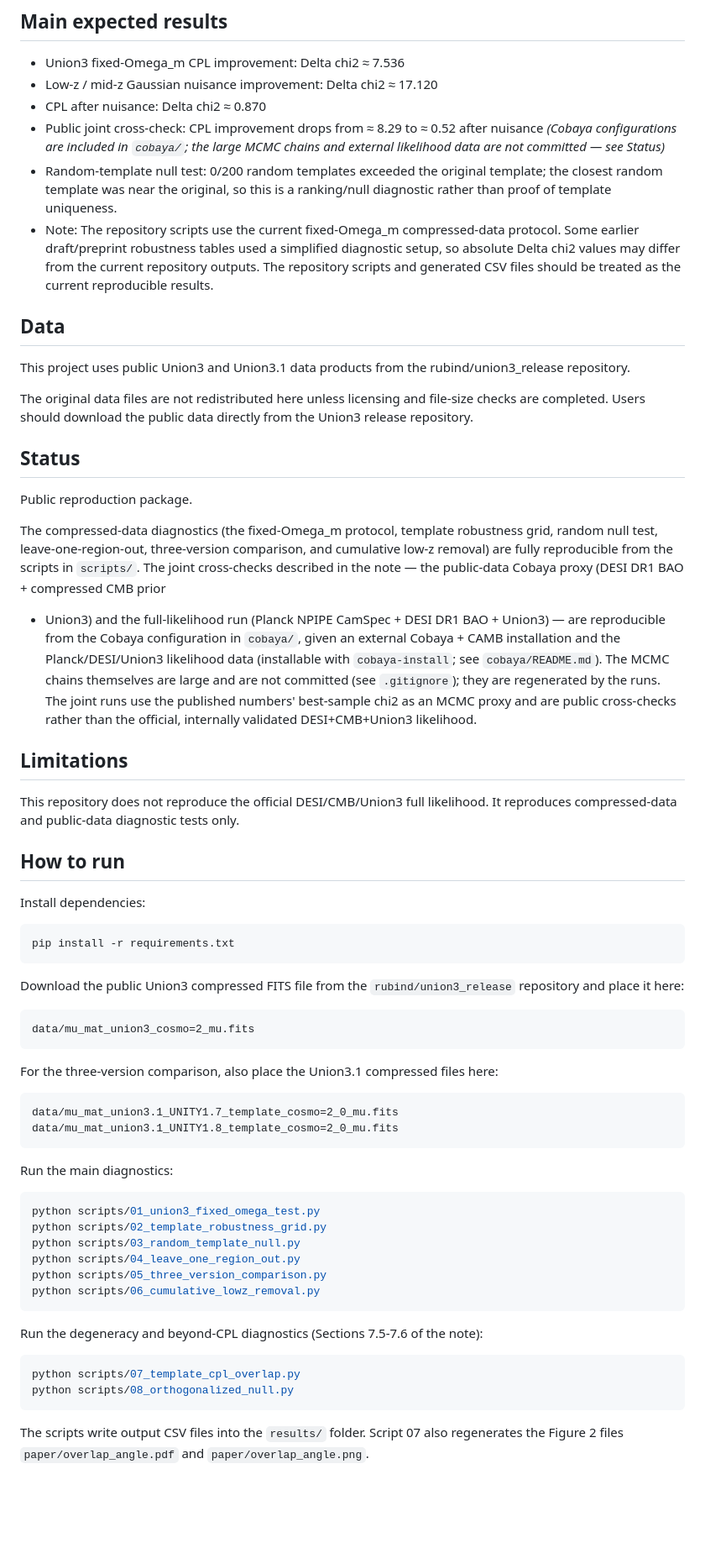
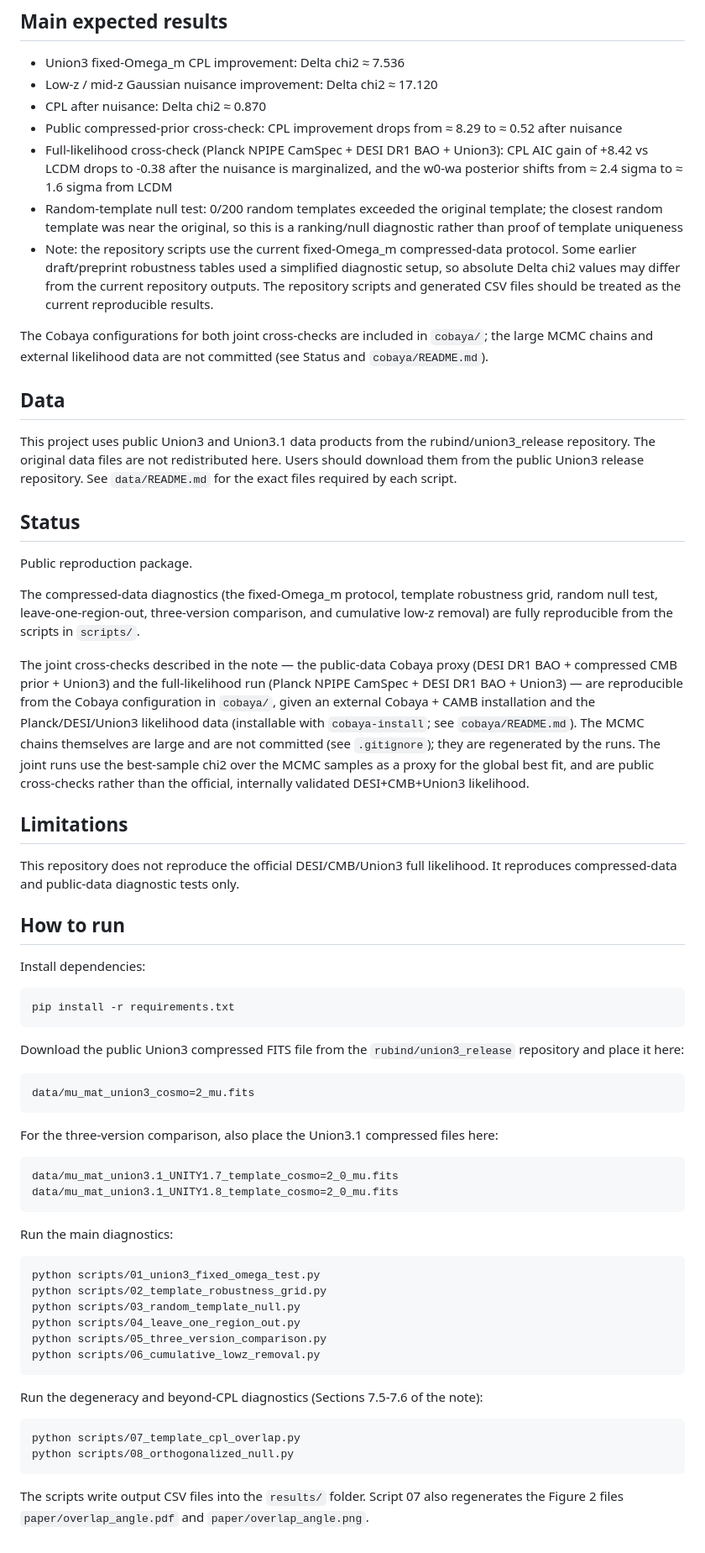
Before and after one commit to JaanusHass/union3-lowz-midz-nuisance, a Markdown page: README.md, the part around the change. Shown at 84% size. Rendered like a GitHub page; blank space fills up the shorter version.

Commit message:
README: surface full-likelihood cross-check in Main results; fix wrapped bullet in Status; tidy Data section

````diff
--- a/README.md
+++ b/README.md
@@ -11,31 +11,25 @@ This is not an official DESI/CMB/Union3 full likelihood analysis. It is a public
 - Union3 fixed-Omega_m CPL improvement: Delta chi2 ≈ 7.536
 - Low-z / mid-z Gaussian nuisance improvement: Delta chi2 ≈ 17.120
 - CPL after nuisance: Delta chi2 ≈ 0.870
-- Public joint cross-check: CPL improvement drops from ≈ 8.29 to ≈ 0.52 after nuisance _(Cobaya configurations are included in `cobaya/`; the large MCMC chains and external likelihood data are not committed — see Status)_
-- Random-template null test: 0/200 random templates exceeded the original template; the closest random template was near the original, so this is a ranking/null diagnostic rather than proof of template uniqueness.
-- Note: The repository scripts use the current fixed-Omega_m compressed-data protocol. Some earlier draft/preprint robustness tables used a simplified diagnostic setup, so absolute Delta chi2 values may differ from the current repository outputs. The repository scripts and generated CSV files should be treated as the current reproducible results.
+- Public compressed-prior cross-check: CPL improvement drops from ≈ 8.29 to ≈ 0.52 after nuisance
+- Full-likelihood cross-check (Planck NPIPE CamSpec + DESI DR1 BAO + Union3): CPL AIC gain of +8.42 vs LCDM drops to -0.38 after the nuisance is marginalized, and the w0-wa posterior shifts from ≈ 2.4 sigma to ≈ 1.6 sigma from LCDM
+- Random-template null test: 0/200 random templates exceeded the original template; the closest random template was near the original, so this is a ranking/null diagnostic rather than proof of template uniqueness
+- Note: the repository scripts use the current fixed-Omega_m compressed-data protocol. Some earlier draft/preprint robustness tables used a simplified diagnostic setup, so absolute Delta chi2 values may differ from the current repository outputs. The repository scripts and generated CSV files should be treated as the current reproducible results.
+
+The Cobaya configurations for both joint cross-checks are included in `cobaya/`; the large MCMC chains and external likelihood data are not committed (see Status and `cobaya/README.md`).
 
 ## Data
 
 This project uses public Union3 and Union3.1 data products from the rubind/union3_release repository.
-
-The original data files are not redistributed here unless licensing and file-size checks are completed. Users should download the public data directly from the Union3 release repository.
+The original data files are not redistributed here. Users should download them from the public Union3 release repository. See `data/README.md` for the exact files required by each script.
 
 ## Status
 
 Public reproduction package.
 
-The compressed-data diagnostics (the fixed-Omega_m protocol, template robustness grid,
-random null test, leave-one-region-out, three-version comparison, and cumulative low-z
-removal) are fully reproducible from the scripts in `scripts/`. The joint cross-checks
-described in the note — the public-data Cobaya proxy (DESI DR1 BAO + compressed CMB prior
-+ Union3) and the full-likelihood run (Planck NPIPE CamSpec + DESI DR1 BAO + Union3) — are
-reproducible from the Cobaya configuration in `cobaya/`, given an external Cobaya + CAMB
-installation and the Planck/DESI/Union3 likelihood data (installable with `cobaya-install`;
-see `cobaya/README.md`). The MCMC chains themselves are large and are not committed
-(see `.gitignore`); they are regenerated by the runs. The joint runs use the published
-numbers' best-sample chi2 as an MCMC proxy and are public cross-checks rather than the
-official, internally validated DESI+CMB+Union3 likelihood.
+The compressed-data diagnostics (the fixed-Omega_m protocol, template robustness grid, random null test, leave-one-region-out, three-version comparison, and cumulative low-z removal) are fully reproducible from the scripts in `scripts/`.
+
+The joint cross-checks described in the note — the public-data Cobaya proxy (DESI DR1 BAO + compressed CMB prior + Union3) and the full-likelihood run (Planck NPIPE CamSpec + DESI DR1 BAO + Union3) — are reproducible from the Cobaya configuration in `cobaya/`, given an external Cobaya + CAMB installation and the Planck/DESI/Union3 likelihood data (installable with `cobaya-install`; see `cobaya/README.md`). The MCMC chains themselves are large and are not committed (see `.gitignore`); they are regenerated by the runs. The joint runs use the best-sample chi2 over the MCMC samples as a proxy for the global best fit, and are public cross-checks rather than the official, internally validated DESI+CMB+Union3 likelihood.
 
 ## Limitations
 
@@ -45,25 +39,26 @@ This repository does not reproduce the official DESI/CMB/Union3 full likelihood.
 
 Install dependencies:
 
-```bash
+```
 pip install -r requirements.txt
 ```
+
 Download the public Union3 compressed FITS file from the `rubind/union3_release` repository and place it here:
 
-```text
+```
 data/mu_mat_union3_cosmo=2_mu.fits
 ```
 
 For the three-version comparison, also place the Union3.1 compressed files here:
 
-```text
+```
 data/mu_mat_union3.1_UNITY1.7_template_cosmo=2_0_mu.fits
 data/mu_mat_union3.1_UNITY1.8_template_cosmo=2_0_mu.fits
 ```
 
 Run the main diagnostics:
 
-```bash
+```
 python scripts/01_union3_fixed_omega_test.py
 python scripts/02_template_robustness_grid.py
 python scripts/03_random_template_null.py
@@ -74,10 +69,9 @@ python scripts/06_cumulative_lowz_removal.py
 
 Run the degeneracy and beyond-CPL diagnostics (Sections 7.5-7.6 of the note):
 
-```bash
+```
 python scripts/07_template_cpl_overlap.py
 python scripts/08_orthogonalized_null.py
 ```
 
-The scripts write output CSV files into the `results/` folder. Script 07 also
-regenerates the Figure 2 files `paper/overlap_angle.pdf` and `paper/overlap_angle.png`.
+The scripts write output CSV files into the `results/` folder. Script 07 also regenerates the Figure 2 files `paper/overlap_angle.pdf` and `paper/overlap_angle.png`.
````
